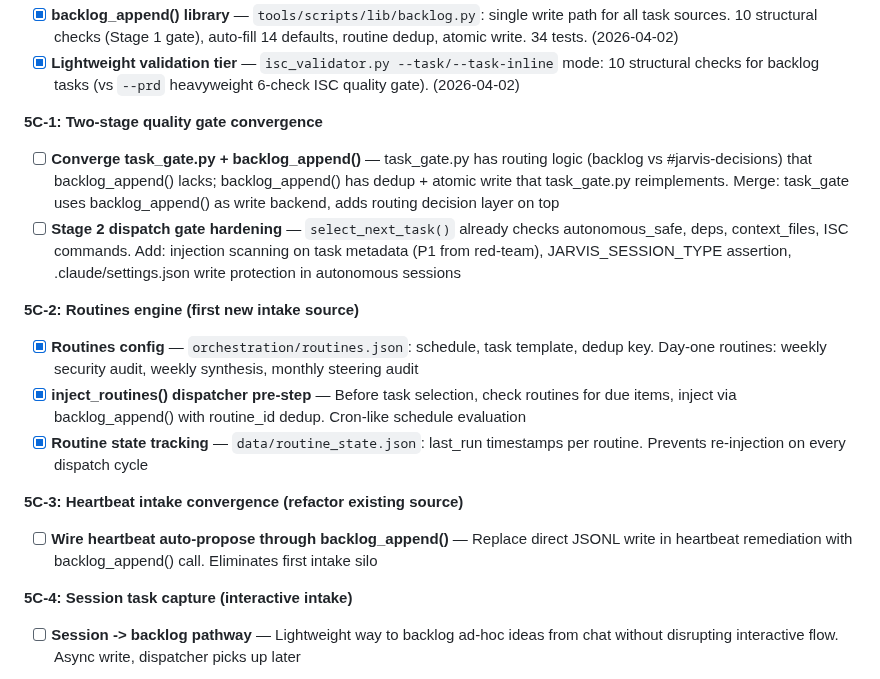
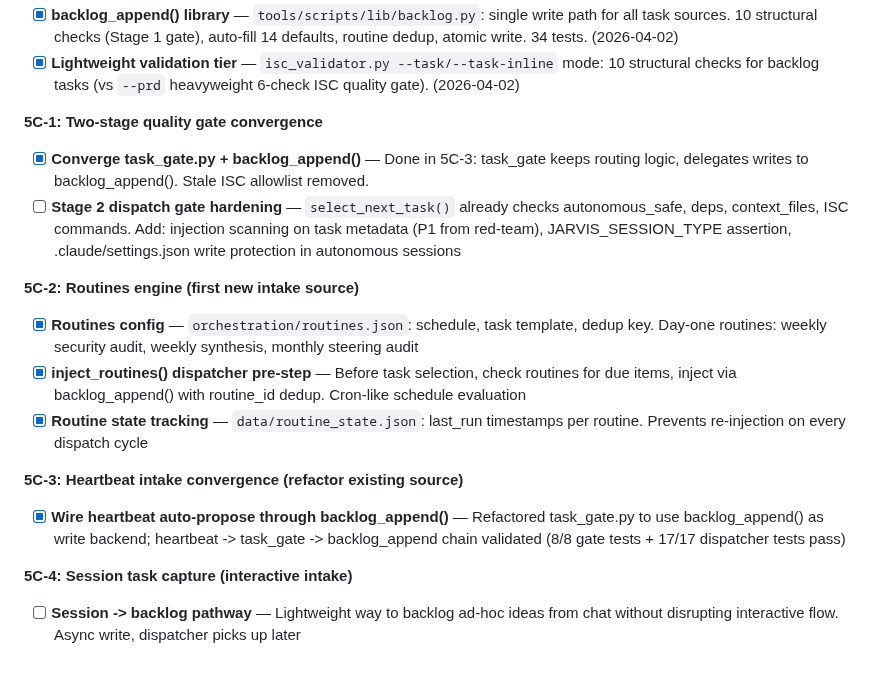
Before and after one commit to Eric-Pacheco95/epdev, a Markdown page: orchestration/tasklist.md, the part around the change. Drawn GitHub-style.

Commit message:
📝 docs(tasklist): mark 5C-1 convergence + 5C-3 heartbeat intake complete
Co-Authored-By: Claude Opus 4.6 <noreply@anthropic.com>

```diff
--- a/orchestration/tasklist.md
+++ b/orchestration/tasklist.md
@@ -427,7 +427,7 @@
 - [x] **Lightweight validation tier** — `isc_validator.py --task/--task-inline` mode: 10 structural checks for backlog tasks (vs `--prd` heavyweight 6-check ISC quality gate). (2026-04-02)
 
 **5C-1: Two-stage quality gate convergence**
-- [ ] **Converge task_gate.py + backlog_append()** — task_gate.py has routing logic (backlog vs #jarvis-decisions) that backlog_append() lacks; backlog_append() has dedup + atomic write that task_gate.py reimplements. Merge: task_gate uses backlog_append() as write backend, adds routing decision layer on top
+- [x] **Converge task_gate.py + backlog_append()** — Done in 5C-3: task_gate keeps routing logic, delegates writes to backlog_append(). Stale ISC allowlist removed.
 - [ ] **Stage 2 dispatch gate hardening** — `select_next_task()` already checks autonomous_safe, deps, context_files, ISC commands. Add: injection scanning on task metadata (P1 from red-team), JARVIS_SESSION_TYPE assertion, .claude/settings.json write protection in autonomous sessions
 
 **5C-2: Routines engine (first new intake source)**
@@ -436,7 +436,7 @@
 - [x] **Routine state tracking** — `data/routine_state.json`: last_run timestamps per routine. Prevents re-injection on every dispatch cycle
 
 **5C-3: Heartbeat intake convergence (refactor existing source)**
-- [ ] **Wire heartbeat auto-propose through backlog_append()** — Replace direct JSONL write in heartbeat remediation with backlog_append() call. Eliminates first intake silo
+- [x] **Wire heartbeat auto-propose through backlog_append()** — Refactored task_gate.py to use backlog_append() as write backend; heartbeat -> task_gate -> backlog_append chain validated (8/8 gate tests + 17/17 dispatcher tests pass)
 
 **5C-4: Session task capture (interactive intake)**
 - [ ] **Session -> backlog pathway** — Lightweight way to backlog ad-hoc ideas from chat without disrupting interactive flow. Async write, dispatcher picks up later
```
